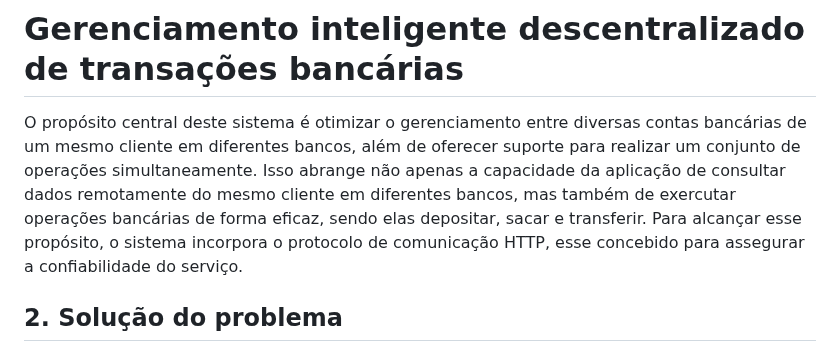
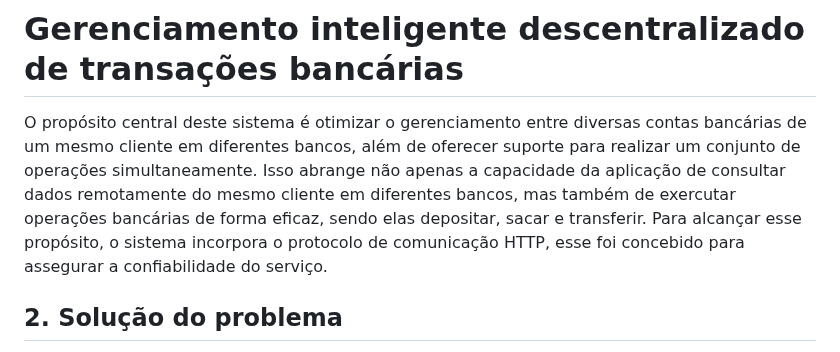
Before and after one commit to Pegasus77-Adriel/pb2_main, a Markdown page: README.md, the part around the change. Drawn GitHub-style.

````diff
--- a/README.md
+++ b/README.md
@@ -95,7 +95,7 @@ Observação: O docker deve está previamente instalado na máquina.
        docker run --network=minha_rede_local -p 59997:59997 -e SERVER-IP1='coloque o IP da máquina que o container do nubank está rodando' -e SERVER-IP2= 'coloque o IP... do picpay' -e SERVER-IP3= 'coloque o IP ... do bradesco' -it app-3
       ```
 # Gerenciamento inteligente descentralizado de transações bancárias
-O propósito central deste sistema é otimizar o gerenciamento entre diversas contas bancárias de um mesmo cliente em diferentes bancos, além de oferecer suporte para realizar um conjunto de operações simultaneamente. Isso abrange não apenas a capacidade da aplicação de consultar dados remotamente do mesmo cliente em diferentes bancos, mas também de exercutar operações bancárias de forma eficaz, sendo elas depositar, sacar e transferir. Para alcançar esse propósito, o sistema incorpora o protocolo de comunicação HTTP, esse concebido para assegurar a confiabilidade do serviço.
+O propósito central deste sistema é otimizar o gerenciamento entre diversas contas bancárias de um mesmo cliente em diferentes bancos, além de oferecer suporte para realizar um conjunto de operações simultaneamente. Isso abrange não apenas a capacidade da aplicação de consultar dados remotamente do mesmo cliente em diferentes bancos, mas também de exercutar operações bancárias de forma eficaz, sendo elas depositar, sacar e transferir. Para alcançar esse propósito, o sistema incorpora o protocolo de comunicação HTTP, esse foi concebido para assegurar a confiabilidade do serviço.
 
 ## 2. Solução do problema
 No desenvolvimento do sistema foi utilizado a linguagem de programação Python na versão 3.11.4, bem como as funcionalidades incluídas nas bibliotecas nativas da linguagem, além do framework Flask para implementação da API Rest e o SQLite3 para o banco de dados.
````
